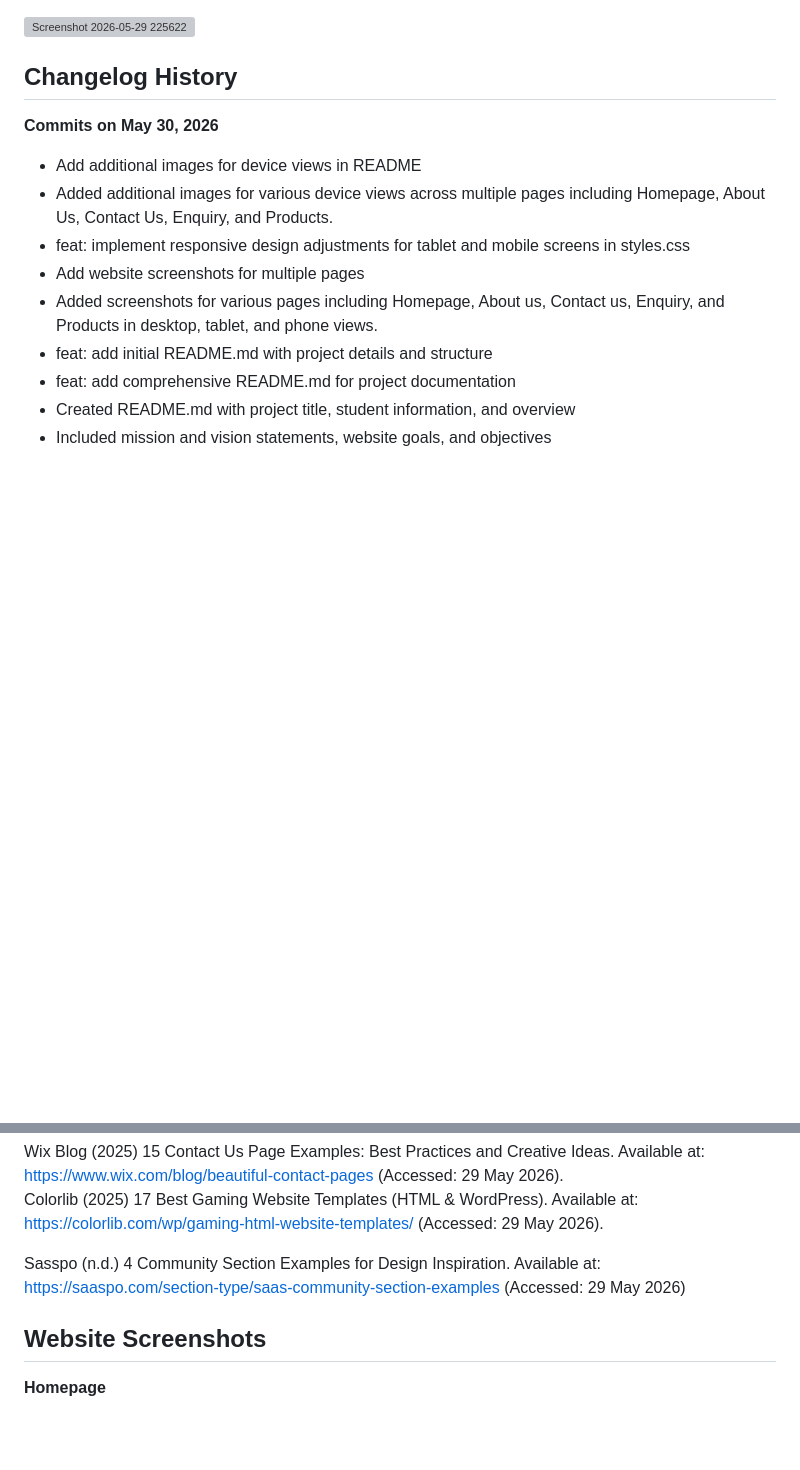
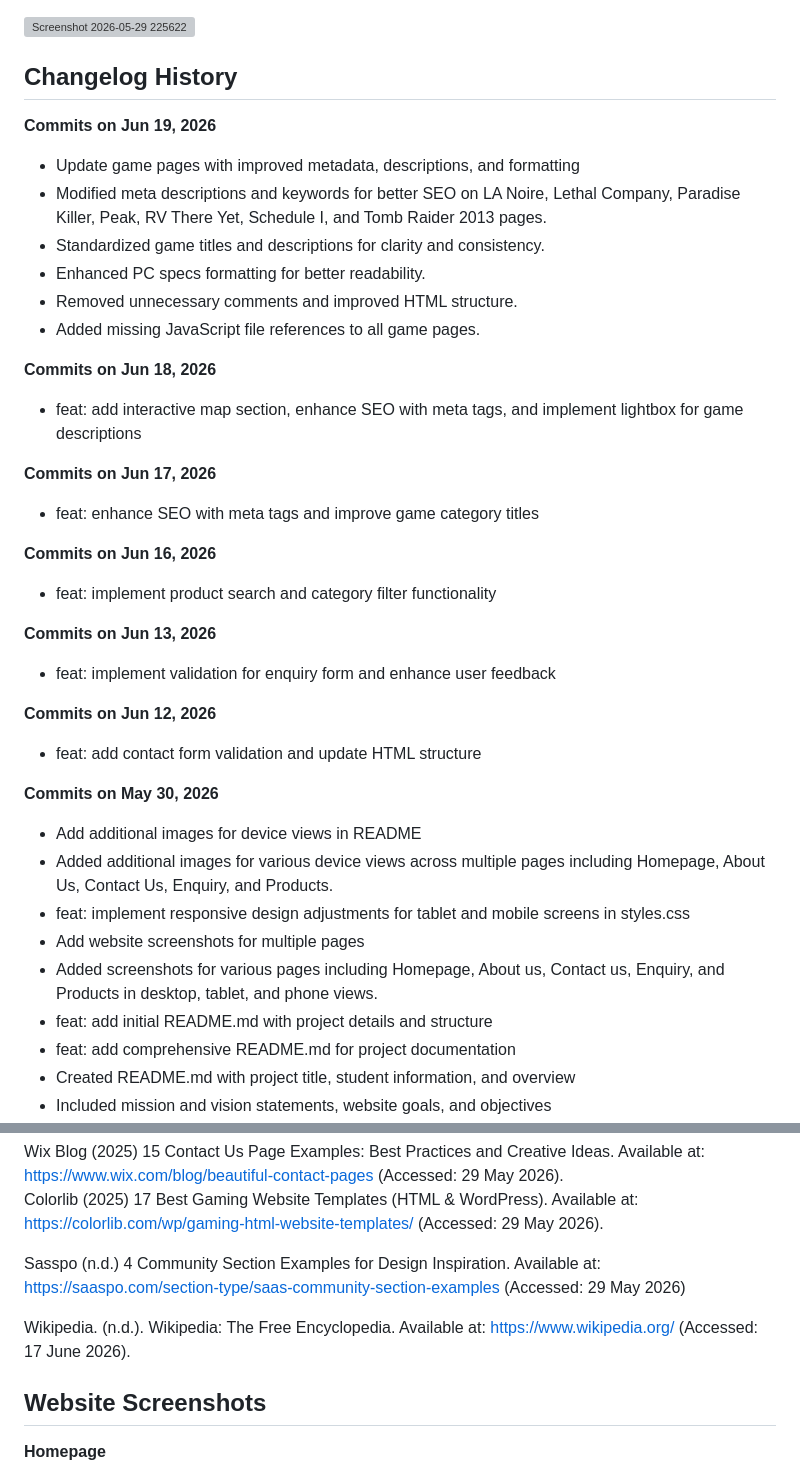
Before and after one commit to V64-leather/Web-Development-Project, a Markdown page: README.md, 2 parts joined by grey strips. Drawn GitHub-style; blank space fills up the shorter version; grey boxes are pictures that could not be loaded.

Commit message:
chore: update README with recent changelog entries and improve game page metadata for SEO

```diff
--- a/README.md
+++ b/README.md
@@ -132,6 +132,35 @@ Individuals with a PC, Desktop or Laptop that are interested in playing video ga
 
 ## Changelog History
 
+**Commits on Jun 19, 2026**
+
+- Update game pages with improved metadata, descriptions, and formatting
+- Modified meta descriptions and keywords for better SEO on LA Noire, Lethal Company, Paradise Killer, Peak, RV There Yet, Schedule I, and Tomb Raider 2013 pages.
+- Standardized game titles and descriptions for clarity and consistency.
+- Enhanced PC specs formatting for better readability.
+- Removed unnecessary comments and improved HTML structure.
+- Added missing JavaScript file references to all game pages.
+
+**Commits on Jun 18, 2026**
+
+- feat: add interactive map section, enhance SEO with meta tags, and implement lightbox for game descriptions
+
+**Commits on Jun 17, 2026**
+
+- feat: enhance SEO with meta tags and improve game category titles
+
+**Commits on Jun 16, 2026**
+
+- feat: implement product search and category filter functionality
+
+**Commits on Jun 13, 2026**
+
+- feat: implement validation for enquiry form and enhance user feedback
+
+**Commits on Jun 12, 2026**
+
+- feat: add contact form validation and update HTML structure
+
 **Commits on May 30, 2026**
 
 - Add additional images for device views in README
@@ -244,6 +273,8 @@ Colorlib (2025) 17 Best Gaming Website Templates (HTML & WordPress). Available a
 
 Sasspo (n.d.) 4 Community Section Examples for Design Inspiration. Available at: https://saaspo.com/section-type/saas-community-section-examples (Accessed: 29 May 2026)
 
+Wikipedia. (n.d.). Wikipedia: The Free Encyclopedia. Available at: https://www.wikipedia.org/ (Accessed: 17 June 2026).
+
 ## Website Screenshots
 
 **Homepage**
```
